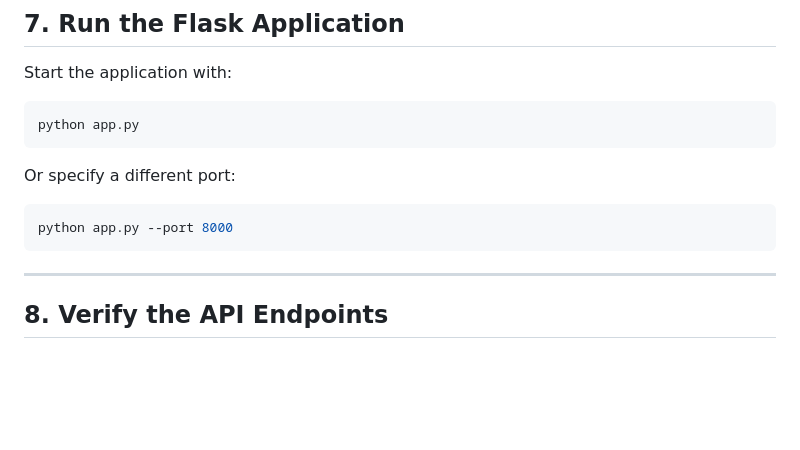
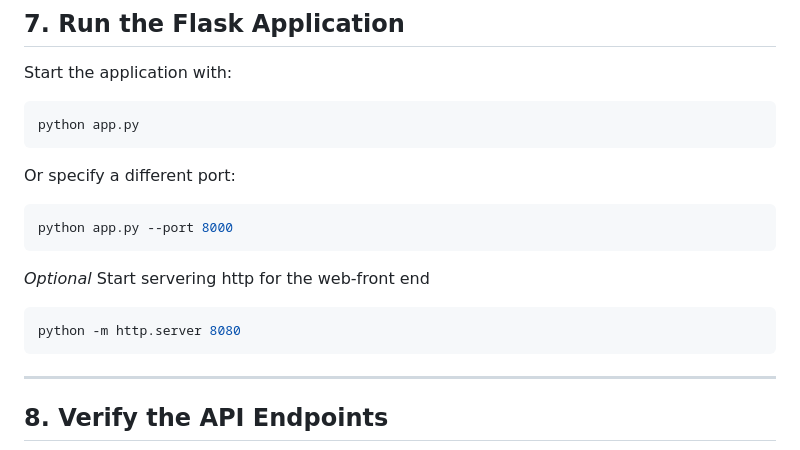
Before and after one commit to lohmancorp/ceebee-prototype, a Markdown page: README.md, the part around the change. Drawn GitHub-style; blank space fills up the shorter version.

````diff
--- a/README.md
+++ b/README.md
@@ -114,6 +114,11 @@ Or specify a different port:
 ```bash
 python app.py --port 8000
 ```
+*Optional*
+Start servering http for the web-front end
+```bash
+python -m http.server 8080
+```
 
 ---
 
````
